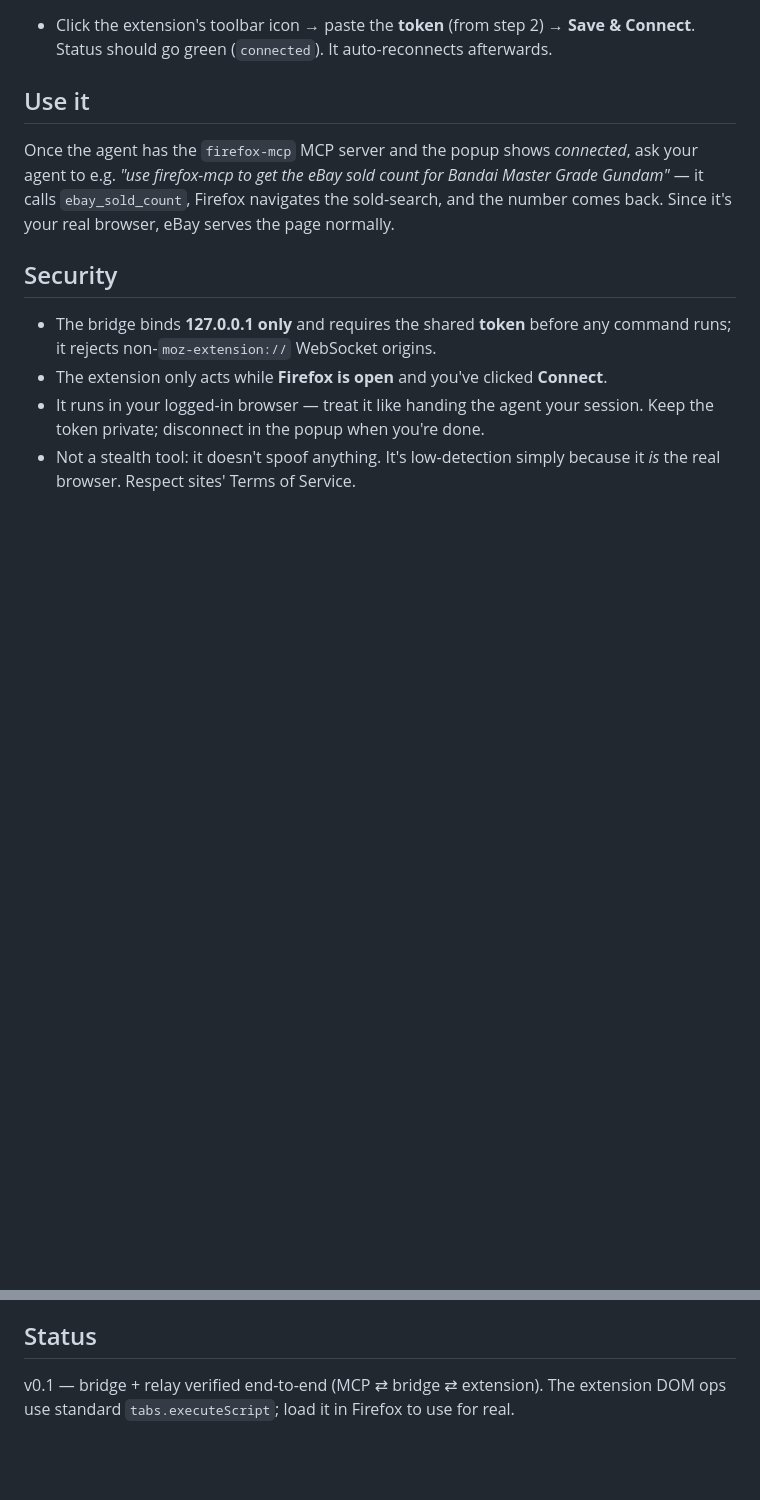
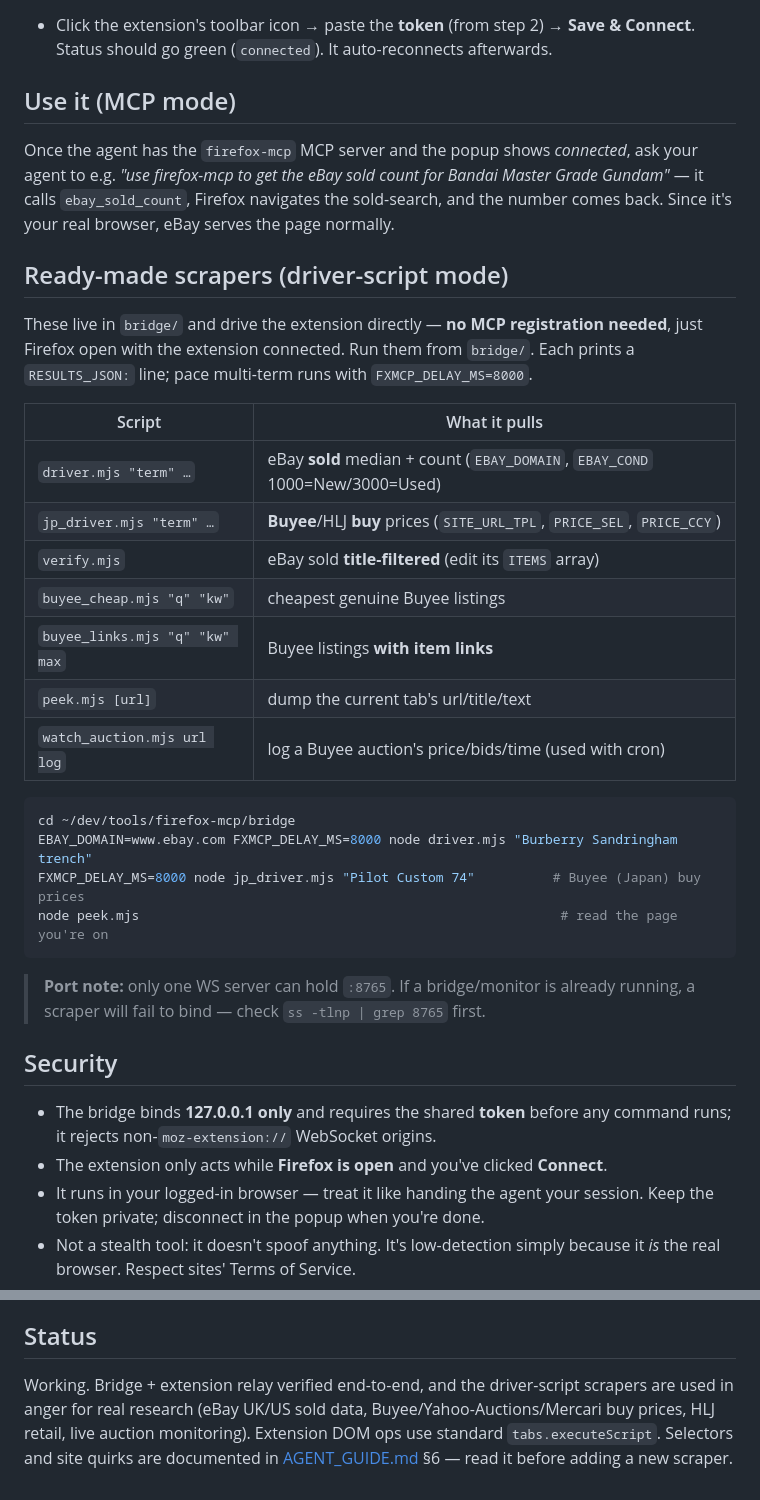
Before and after one commit to corleylun/ridealong, a Markdown page: README.md, 2 parts joined by grey strips. Rendered like a GitHub page; blank space fills up the shorter version.

Commit message:
Update README: driver-script mode, ready-made scrapers, link AGENT_GUIDE
Was stuck at v0.1 (MCP-only). Now documents both modes, the bundled scrapers
(driver/jp_driver/verify/buyee_cheap/buyee_links/peek/watch_auction) with run
examples, the port-conflict note, and points to AGENT_GUIDE.md. Status updated
from 'v0.1 verified' to 'working / used for real'.

````diff
--- a/README.md
+++ b/README.md
@@ -57,11 +69,36 @@ On first run the bridge generates a token, prints it to stderr, and saves it to
 - Click the extension's toolbar icon → paste the **token** (from step 2) → **Save &
   Connect**. Status should go green (`connected`). It auto-reconnects afterwards.
 
-## Use it
+## Use it (MCP mode)
 Once the agent has the `firefox-mcp` MCP server and the popup shows *connected*, ask
 your agent to e.g. *"use firefox-mcp to get the eBay sold count for Bandai Master
 Grade Gundam"* — it calls `ebay_sold_count`, Firefox navigates the sold-search, and
 the number comes back. Since it's your real browser, eBay serves the page normally.
+
+## Ready-made scrapers (driver-script mode)
+These live in `bridge/` and drive the extension directly — **no MCP registration
+needed**, just Firefox open with the extension connected. Run them from `bridge/`.
+Each prints a `RESULTS_JSON:` line; pace multi-term runs with `FXMCP_DELAY_MS=8000`.
+
+| Script | What it pulls |
+| --- | --- |
+| `driver.mjs "term" …` | eBay **sold** median + count (`EBAY_DOMAIN`, `EBAY_COND` 1000=New/3000=Used) |
+| `jp_driver.mjs "term" …` | **Buyee**/HLJ **buy** prices (`SITE_URL_TPL`, `PRICE_SEL`, `PRICE_CCY`) |
+| `verify.mjs` | eBay sold **title-filtered** (edit its `ITEMS` array) |
+| `buyee_cheap.mjs "q" "kw"` | cheapest genuine Buyee listings |
+| `buyee_links.mjs "q" "kw" max` | Buyee listings **with item links** |
+| `peek.mjs [url]` | dump the current tab's url/title/text |
+| `watch_auction.mjs url log` | log a Buyee auction's price/bids/time (used with cron) |
+
+```bash
+cd ~/dev/tools/firefox-mcp/bridge
+EBAY_DOMAIN=www.ebay.com FXMCP_DELAY_MS=8000 node driver.mjs "Burberry Sandringham trench"
+FXMCP_DELAY_MS=8000 node jp_driver.mjs "Pilot Custom 74"          # Buyee (Japan) buy prices
+node peek.mjs                                                      # read the page you're on
+```
+
+> **Port note:** only one WS server can hold `:8765`. If a bridge/monitor is already
+> running, a scraper will fail to bind — check `ss -tlnp | grep 8765` first.
 
 ## Security
 - The bridge binds **127.0.0.1 only** and requires the shared **token** before any
@@ -73,5 +110,8 @@ the number comes back. Since it's your real browser, eBay serves the page normal
   it *is* the real browser. Respect sites' Terms of Service.
 
 ## Status
-v0.1 — bridge + relay verified end-to-end (MCP ⇄ bridge ⇄ extension). The extension
-DOM ops use standard `tabs.executeScript`; load it in Firefox to use for real.
+Working. Bridge + extension relay verified end-to-end, and the driver-script scrapers
+are used in anger for real research (eBay UK/US sold data, Buyee/Yahoo-Auctions/Mercari
+buy prices, HLJ retail, live auction monitoring). Extension DOM ops use standard
+`tabs.executeScript`. Selectors and site quirks are documented in
+[AGENT_GUIDE.md](AGENT_GUIDE.md) §6 — read it before adding a new scraper.
````
Also changed, not shown: other parts of README.md (+13 -1 lines).
